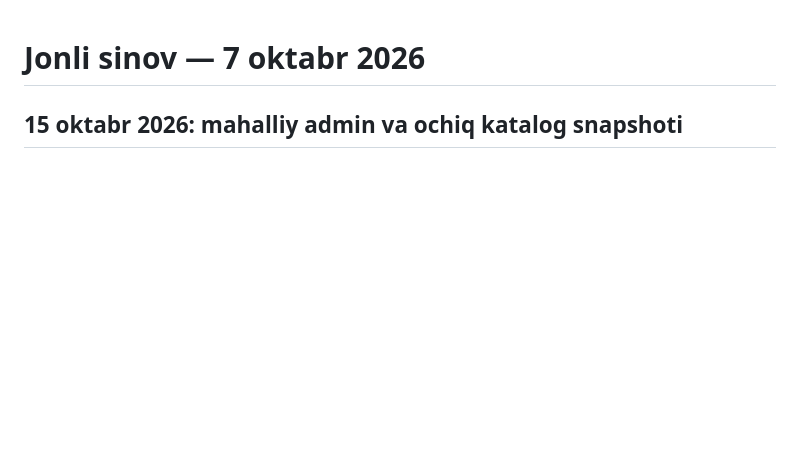
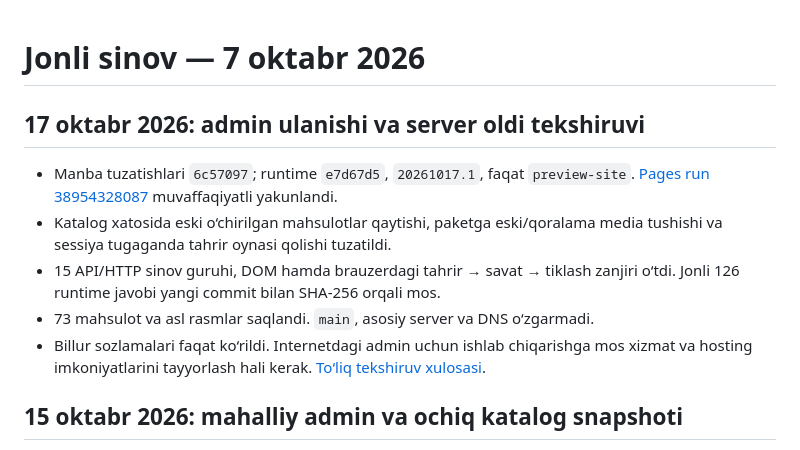
Before and after one commit to dilmurodmuxsinjonov/elementpaint, a Markdown page: docs/preview-publication.md, the part around the change. Rendered like a GitHub page; blank space fills up the shorter version.

```diff
--- a/docs/preview-publication.md
+++ b/docs/preview-publication.md
@@ -1,4 +1,18 @@
 # Jonli sinov — 7 oktabr 2026
+
+## 17 oktabr 2026: admin ulanishi va server oldi tekshiruvi
+
+- Manba tuzatishlari `6c57097`; runtime `e7d67d5`, `20261017.1`, faqat
+  `preview-site`. [Pages run 38954328087](https://github.com/dilmurodmuxsinjonov/elementpaint/actions/runs/38954328087)
+  muvaffaqiyatli yakunlandi.
+- Katalog xatosida eski o‘chirilgan mahsulotlar qaytishi, paketga eski/qoralama
+  media tushishi va sessiya tugaganda tahrir oynasi qolishi tuzatildi.
+- 15 API/HTTP sinov guruhi, DOM hamda brauzerdagi tahrir → savat → tiklash
+  zanjiri o‘tdi. Jonli 126 runtime javobi yangi commit bilan SHA-256 orqali mos.
+- 73 mahsulot va asl rasmlar saqlandi. `main`, asosiy server va DNS o‘zgarmadi.
+- Billur sozlamalari faqat ko‘rildi. Internetdagi admin uchun ishlab chiqarishga
+  mos xizmat va hosting imkoniyatlarini tayyorlash hali kerak.
+  [To‘liq tekshiruv xulosasi](admin/preflight-20261017.md).
 
 ## 15 oktabr 2026: mahalliy admin va ochiq katalog snapshoti
 
```
Also changed, not shown: docs/admin/preflight-20261017.md (+20 -0 lines).
